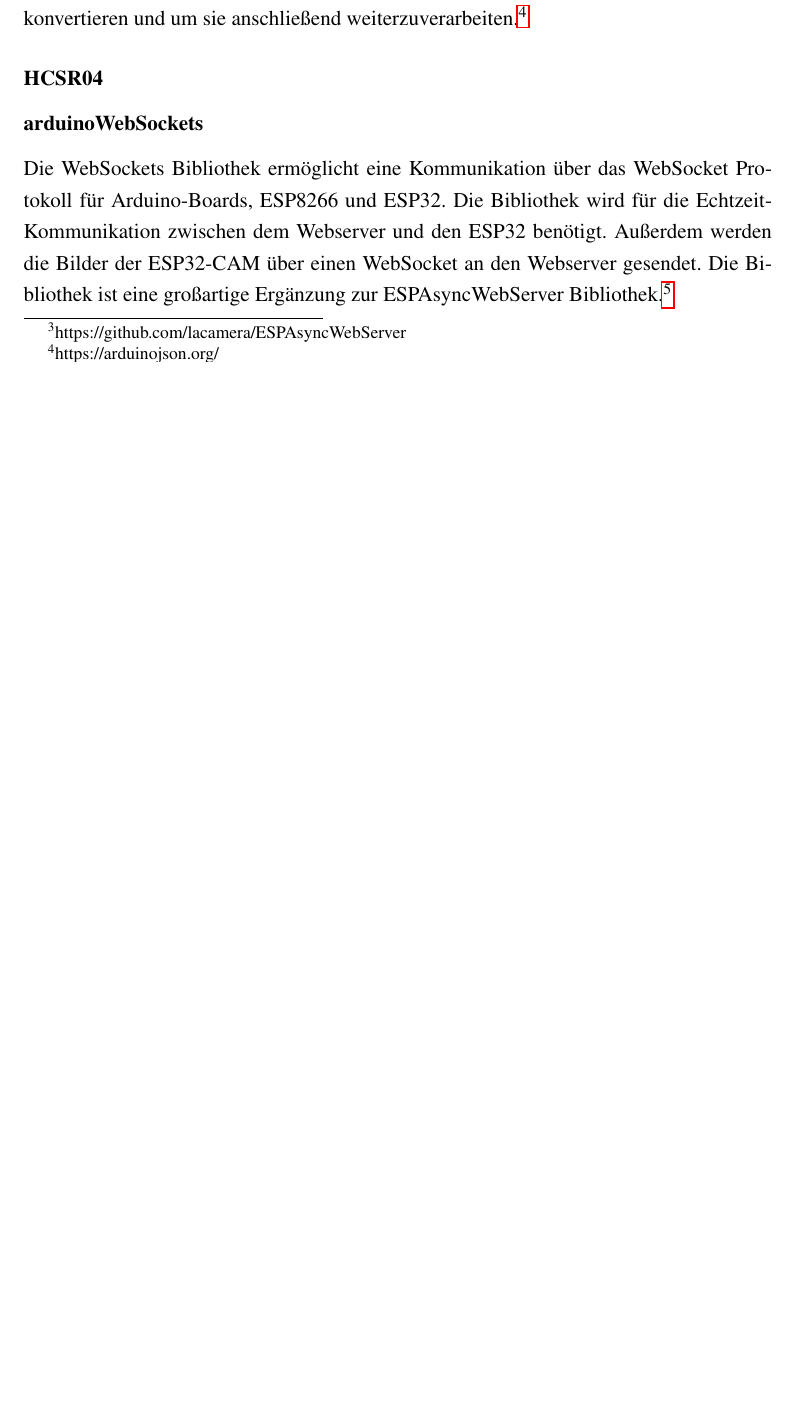
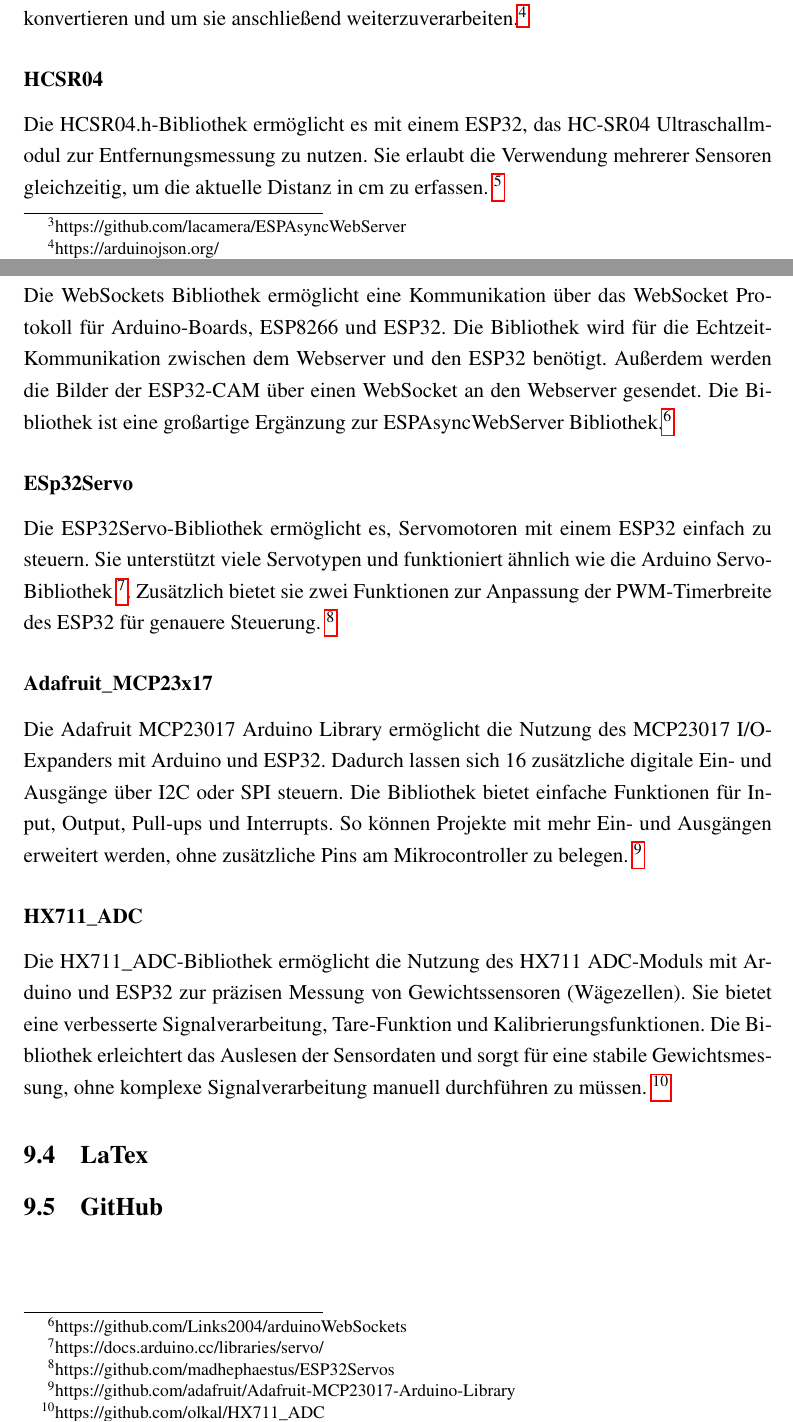
Before and after one commit to Sparify/Carybot, a LaTeX thesis (LaTex/diplomarbeit_lastenroboter.tex): part of page 68 of 73 before the commit and two parts of pages 68 and 69 of 73 after it, the two joined at a grey line, cut so that both start at the same text, the shorter picture padded with empty space. Compiled offline with pdfLaTeX.

Commit message:
bibliothek beschreibungen hinzugefügt

```diff
--- a/LaTex/diplomarbeit_lastenroboter.tex
+++ b/LaTex/diplomarbeit_lastenroboter.tex
@@ -1493,16 +1493,19 @@ Im HTML-Code wird die Status-Box als HTML \texttt{<span>}-Tag definiert. Für da
 	Die ArduinoJson Bibliothek ermöglicht die Verarbeitung von JSON-String in Objekte und umgekehrt. Sie ist speziell für Geräte mit begrenztem Speicher und Rechenleistung optimiert. Die Bibliothek wird benötigt, um die erhaltenen Steuerbefehle am ESp32 zu konvertieren und um sie anschließend weiterzuverarbeiten.\footnote{https://arduinojson.org/}
 
 			\subsubsection*{HCSR04}
-
+	Die HCSR04.h-Bibliothek ermöglicht es mit einem ESP32, das HC-SR04 Ultraschallmodul zur Entfernungsmessung zu nutzen. Sie erlaubt die Verwendung mehrerer Sensoren gleichzeitig, um die aktuelle Distanz in cm zu erfassen. \footnote{https://docs.arduino.cc/libraries/hcsr04-ultrasonic-sensor/}
 			\subsubsection*{arduinoWebSockets}
 
 	Die WebSockets Bibliothek ermöglicht eine Kommunikation über das WebSocket Protokoll für Arduino-Boards, ESP8266 und ESP32. Die Bibliothek wird für die Echtzeit-Kommunikation zwischen dem Webserver und den ESP32 benötigt. Außerdem werden die Bilder der ESP32-CAM über einen WebSocket an den Webserver gesendet. Die Bibliothek ist eine großartige Ergänzung zur ESPAsyncWebServer Bibliothek.\footnote{https://github.com/Links2004/arduinoWebSockets}
 
 			\subsubsection*{ESp32Servo}
+	Die ESP32Servo-Bibliothek ermöglicht es, Servomotoren mit einem ESP32 einfach zu steuern. Sie unterstützt viele Servotypen und funktioniert ähnlich wie die Arduino Servo-Bibliothek \footnote{https://docs.arduino.cc/libraries/servo/}. Zusätzlich bietet sie zwei Funktionen zur Anpassung der PWM-Timerbreite des ESP32 für genauere Steuerung. \footnote{https://github.com/madhephaestus/ESP32Servos}
 
 			\subsubsection*{Adafruit\_MCP23x17}
+	Die Adafruit MCP23017 Arduino Library ermöglicht die Nutzung des MCP23017 I/O-Expanders mit Arduino und ESP32. Dadurch lassen sich 16 zusätzliche digitale Ein- und Ausgänge über I2C oder SPI steuern. Die Bibliothek bietet einfache Funktionen für Input, Output, Pull-ups und Interrupts. So können Projekte mit mehr Ein- und Ausgängen erweitert werden, ohne zusätzliche Pins am Mikrocontroller zu belegen. \footnote{https://github.com/adafruit/Adafruit-MCP23017-Arduino-Library}
 
 			\subsubsection*{HX711\_ADC}
+	Die HX711\_ADC-Bibliothek ermöglicht die Nutzung des HX711 ADC-Moduls mit Arduino und ESP32 zur präzisen Messung von Gewichtssensoren (Wägezellen). Sie bietet eine verbesserte Signalverarbeitung, Tare-Funktion und Kalibrierungsfunktionen. Die Bibliothek erleichtert das Auslesen der Sensordaten und sorgt für eine stabile Gewichtsmessung, ohne komplexe Signalverarbeitung manuell durchführen zu müssen. \footnote{https://github.com/olkal/HX711\_ADC}
 
 	 \subsection{LaTex}
 
```
Also changed, not shown: 2 other files.
